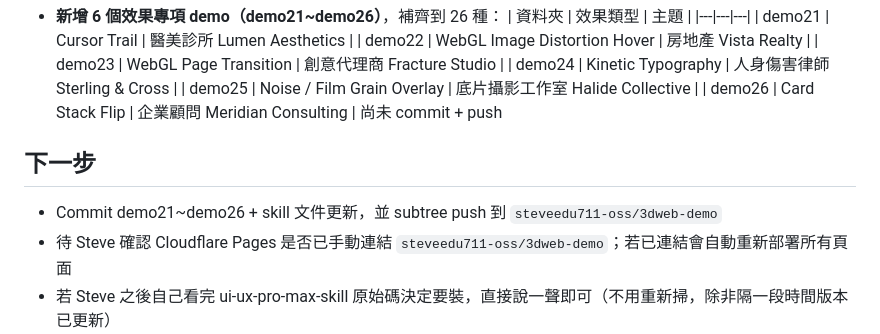
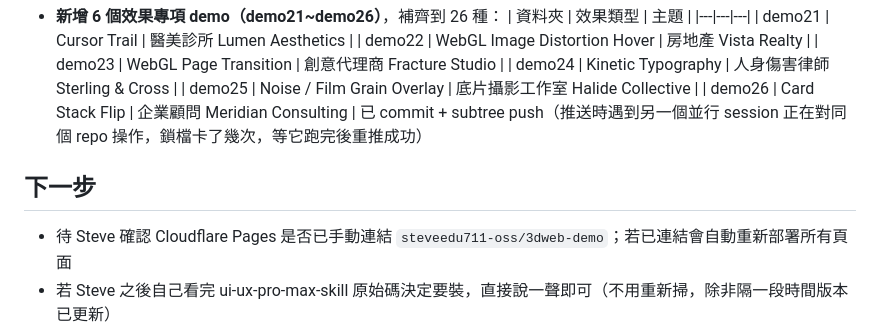
Before and after one commit to steveedu711-oss/3dweb-demo, a Markdown page: 進度.md, the part around the change. Drawn GitHub-style.

Commit message:
docs(3dweb-demo): 記錄推送時的並行session鎖檔狀況

```diff
--- a/進度.md
+++ b/進度.md
@@ -70,10 +70,9 @@
   | demo24 | Kinetic Typography | 人身傷害律師 Sterling & Cross |
   | demo25 | Noise / Film Grain Overlay | 底片攝影工作室 Halide Collective |
   | demo26 | Card Stack Flip | 企業顧問 Meridian Consulting |
-  尚未 commit + push
+  已 commit + subtree push（推送時遇到另一個並行 session 正在對同個 repo 操作，鎖檔卡了幾次，等它跑完後重推成功）
 
 ## 下一步
-- Commit demo21~demo26 + skill 文件更新，並 subtree push 到 `steveedu711-oss/3dweb-demo`
 - 待 Steve 確認 Cloudflare Pages 是否已手動連結 `steveedu711-oss/3dweb-demo`；若已連結會自動重新部署所有頁面
 - 若 Steve 之後自己看完 ui-ux-pro-max-skill 原始碼決定要裝，直接說一聲即可（不用重新掃，除非隔一段時間版本已更新）
 - 若 Steve 幫 Anthropic API 帳號加值後想跑 LLM 複核，可重新執行 `SKILLSPECTOR_PROVIDER=anthropic skillspector scan https://github.com/nextlevelbuilder/ui-ux-pro-max-skill`
```
